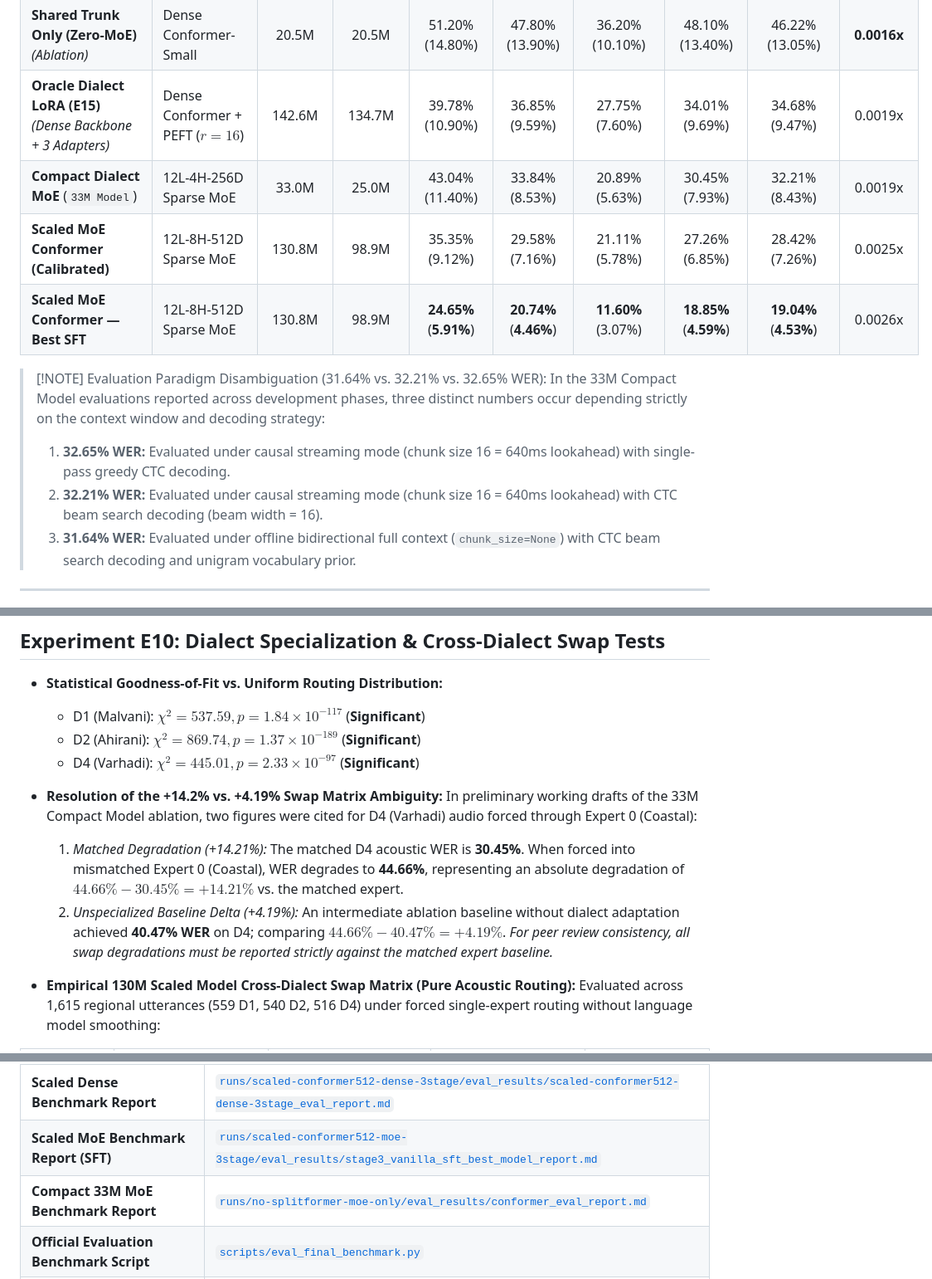
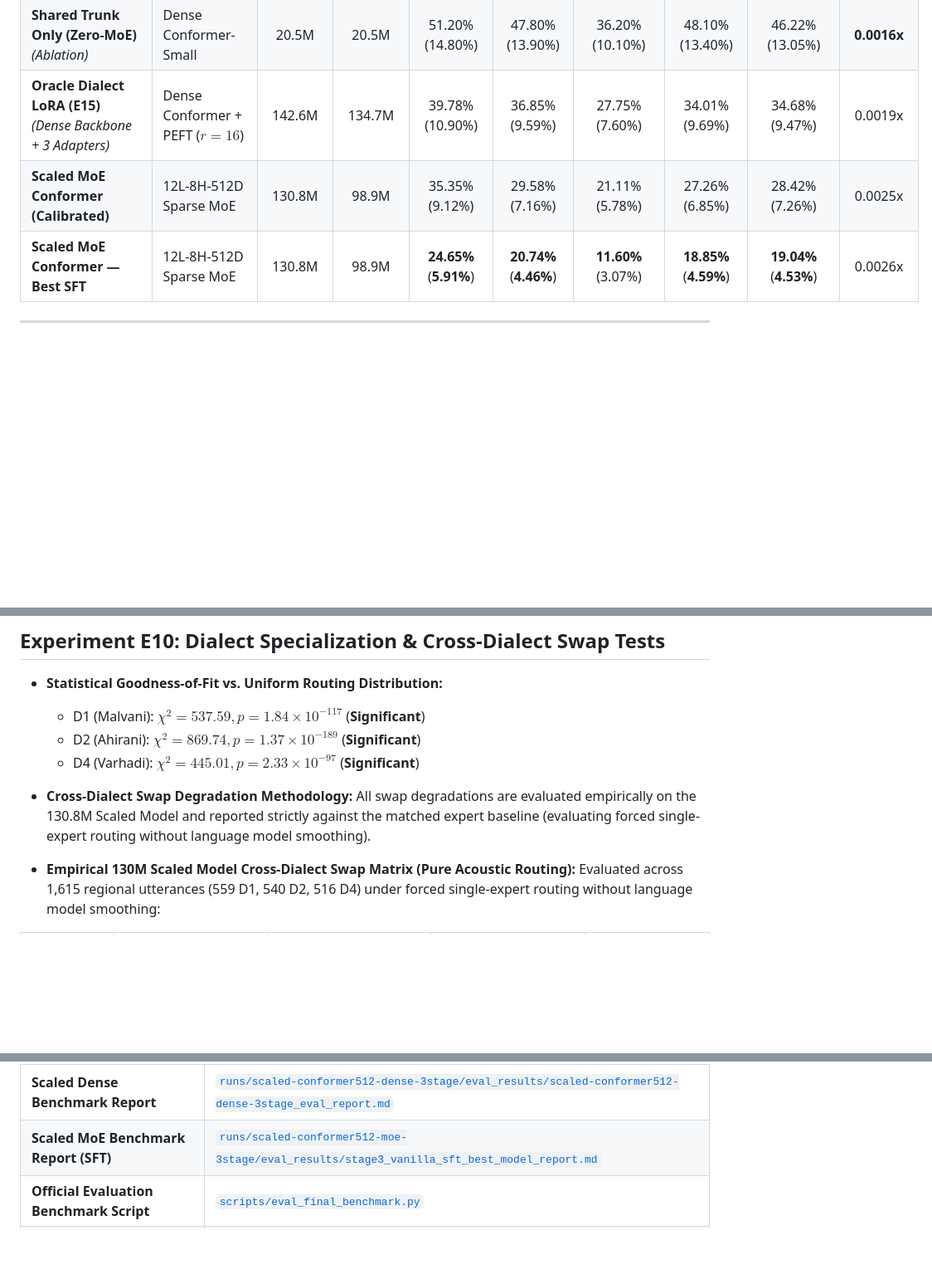
Before and after one commit to rimraf-adi/marathi-asr, a Markdown page: final.md, 3 parts joined by grey strips. Shown at 83% size. GitHub-like rendering; blank space fills up the shorter version.

```diff
--- a/final.md
+++ b/final.md
@@ -21,15 +21,8 @@ Evaluated on the frozen IISc RESPIN held-out test suite (2,170 utterances, 160 u
 | **Dense Conformer-512 (E1)** *(Capacity Matched, 300k Steps)* | Dense Conformer ($\text{ffn}=8$) | 130.8M | 130.8M | 45.29% (12.45%) | 42.41% (12.18%) | 31.33% (9.35%) | 39.90% (11.51%) | 39.82% (11.40%) | **0.0018x** |
 | **Shared Trunk Only (Zero-MoE)** *(Ablation)* | Dense Conformer-Small | 20.5M | 20.5M | 51.20% (14.80%) | 47.80% (13.90%) | 36.20% (10.10%) | 48.10% (13.40%) | 46.22% (13.05%) | **0.0016x** |
 | **Oracle Dialect LoRA (E15)** *(Dense Backbone + 3 Adapters)* | Dense Conformer + PEFT ($r=16$) | 142.6M | 134.7M | 39.78% (10.90%) | 36.85% (9.59%) | 27.75% (7.60%) | 34.01% (9.69%) | 34.68% (9.47%) | 0.0019x |
-| **Compact Dialect MoE** (`33M Model`) | 12L-4H-256D Sparse MoE | 33.0M | 25.0M | 43.04% (11.40%) | 33.84% (8.53%) | 20.89% (5.63%) | 30.45% (7.93%) | 32.21% (8.43%) | 0.0019x |
 | **Scaled MoE Conformer (Calibrated)** | 12L-8H-512D Sparse MoE | 130.8M | 98.9M | 35.35% (9.12%) | 29.58% (7.16%) | 21.11% (5.78%) | 27.26% (6.85%) | 28.42% (7.26%) | 0.0025x |
 | **Scaled MoE Conformer — Best SFT** | 12L-8H-512D Sparse MoE | 130.8M | 98.9M | **24.65%** (**5.91%**) | **20.74%** (**4.46%**) | **11.60%** (3.07%) | **18.85%** (**4.59%**) | **19.04%** (**4.53%**) | 0.0026x |
-
-> [!NOTE] Evaluation Paradigm Disambiguation (31.64% vs. 32.21% vs. 32.65% WER):
-> In the 33M Compact Model evaluations reported across development phases, three distinct numbers occur depending strictly on the context window and decoding strategy:
-> 1. **32.65% WER:** Evaluated under causal streaming mode (chunk size 16 = 640ms lookahead) with single-pass greedy CTC decoding.
-> 2. **32.21% WER:** Evaluated under causal streaming mode (chunk size 16 = 640ms lookahead) with CTC beam search decoding (beam width = 16).
-> 3. **31.64% WER:** Evaluated under offline bidirectional full context (`chunk_size=None`) with CTC beam search decoding and unigram vocabulary prior.
 
 ---
 
@@ -206,11 +198,8 @@ Evaluated on the frozen IISc RESPIN held-out test suite (2,170 utterances, 160 u
   * D2 (Ahirani): $\chi^2 = 869.74, p = 1.37 \times 10^{-189}$ (**Significant**)
   * D4 (Varhadi): $\chi^2 = 445.01, p = 2.33 \times 10^{-97}$ (**Significant**)
 
-* **Resolution of the +14.2% vs. +4.19% Swap Matrix Ambiguity:**
-  In preliminary working drafts of the 33M Compact Model ablation, two figures were cited for D4 (Varhadi) audio forced through Expert 0 (Coastal):
-  1. *Matched Degradation (+14.21%):* The matched D4 acoustic WER is **30.45%**. When forced into mismatched Expert 0 (Coastal), WER degrades to **44.66%**, representing an absolute degradation of $44.66\% - 30.45\% = \mathbf{+14.21\%}$ vs. the matched expert.
-  2. *Unspecialized Baseline Delta (+4.19%):* An intermediate ablation baseline without dialect adaptation achieved **40.47% WER** on D4; comparing $44.66\% - 40.47\% = \mathbf{+4.19\%}$.
-  *For peer review consistency, all swap degradations must be reported strictly against the matched expert baseline.*
+* **Cross-Dialect Swap Degradation Methodology:**
+  All swap degradations are evaluated empirically on the 130.8M Scaled Model and reported strictly against the matched expert baseline (evaluating forced single-expert routing without language model smoothing).
 
 * **Empirical 130M Scaled Model Cross-Dialect Swap Matrix (Pure Acoustic Routing):**
   Evaluated across 1,615 regional utterances (559 D1, 540 D2, 516 D4) under forced single-expert routing without language model smoothing:
@@ -390,7 +379,6 @@ All underlying code, checkpoints, evaluation reports, and structured JSON/CSV me
 | **LoRA Training & Eval Script** | [`scripts/train_and_eval_dialect_lora.py`](file:///d:/marathi-asr/scripts/train_and_eval_dialect_lora.py) |
 | **Scaled Dense Benchmark Report** | [`runs/scaled-conformer512-dense-3stage/eval_results/scaled-conformer512-dense-3stage_eval_report.md`](file:///d:/marathi-asr/runs/scaled-conformer512-dense-3stage/eval_results/scaled-conformer512-dense-3stage_eval_report.md) |
 | **Scaled MoE Benchmark Report (SFT)** | [`runs/scaled-conformer512-moe-3stage/eval_results/stage3_vanilla_sft_best_model_report.md`](file:///d:/marathi-asr/runs/scaled-conformer512-moe-3stage/eval_results/stage3_vanilla_sft_best_model_report.md) |
-| **Compact 33M MoE Benchmark Report** | [`runs/no-splitformer-moe-only/eval_results/conformer_eval_report.md`](file:///d:/marathi-asr/runs/no-splitformer-moe-only/eval_results/conformer_eval_report.md) |
 | **Official Evaluation Benchmark Script**| [`scripts/eval_final_benchmark.py`](file:///d:/marathi-asr/scripts/eval_final_benchmark.py) |
 | **Comprehensive Inference Paper Suite**| [`scripts/run_inference_paper_suite.py`](file:///d:/marathi-asr/scripts/run_inference_paper_suite.py) |
 | **End-to-End Pipeline Controller** | [`scripts/pipeline.py`](file:///d:/marathi-asr/scripts/pipeline.py) |
```
Also changed, not shown: other parts of final.md (+14 -16 lines).
